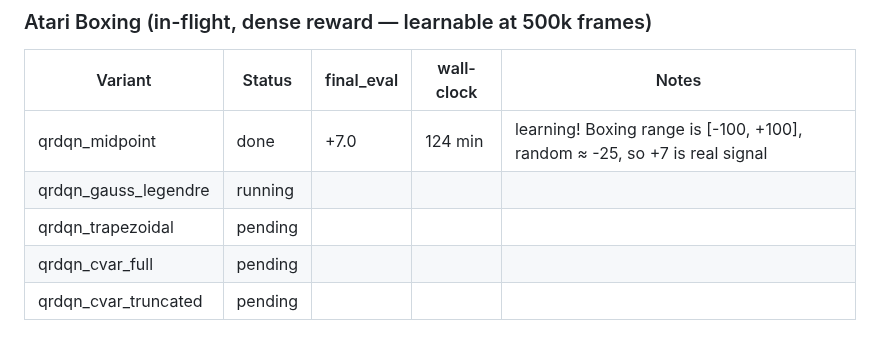
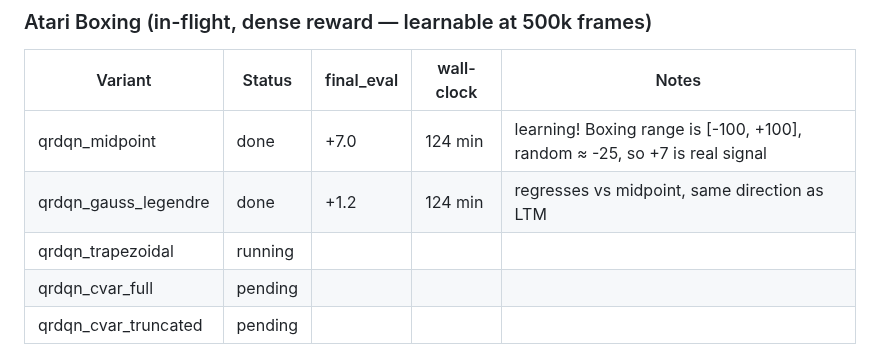
Before and after one commit to gerardgrau/Distributional-RL-for-LTM-Handover, a Markdown page: notes/experiments_log.md, the part around the change. Drawn GitHub-style.

Commit message:
log: Boxing GL = +1.2 (regresses vs +7 midpoint, same as LTM)
Co-Authored-By: Claude Opus 4.7 (1M context) <noreply@anthropic.com>

```diff
--- a/notes/experiments_log.md
+++ b/notes/experiments_log.md
@@ -111,8 +111,8 @@ echoing its 2nd-place LTM result. Treat as "ordering, not absolute".
 | Variant | Status | final_eval | wall-clock | Notes |
 |---------|--------|------------|------------|-------|
 | qrdqn_midpoint | done | +7.0 | 124 min | learning! Boxing range is [-100, +100], random ≈ -25, so +7 is real signal |
-| qrdqn_gauss_legendre | running |  |  | |
-| qrdqn_trapezoidal | pending |  |  | |
+| qrdqn_gauss_legendre | done | +1.2 | 124 min | regresses vs midpoint, same direction as LTM |
+| qrdqn_trapezoidal | running |  |  | |
 | qrdqn_cvar_full | pending |  |  | |
 | qrdqn_cvar_truncated | pending |  |  | |
 
```
